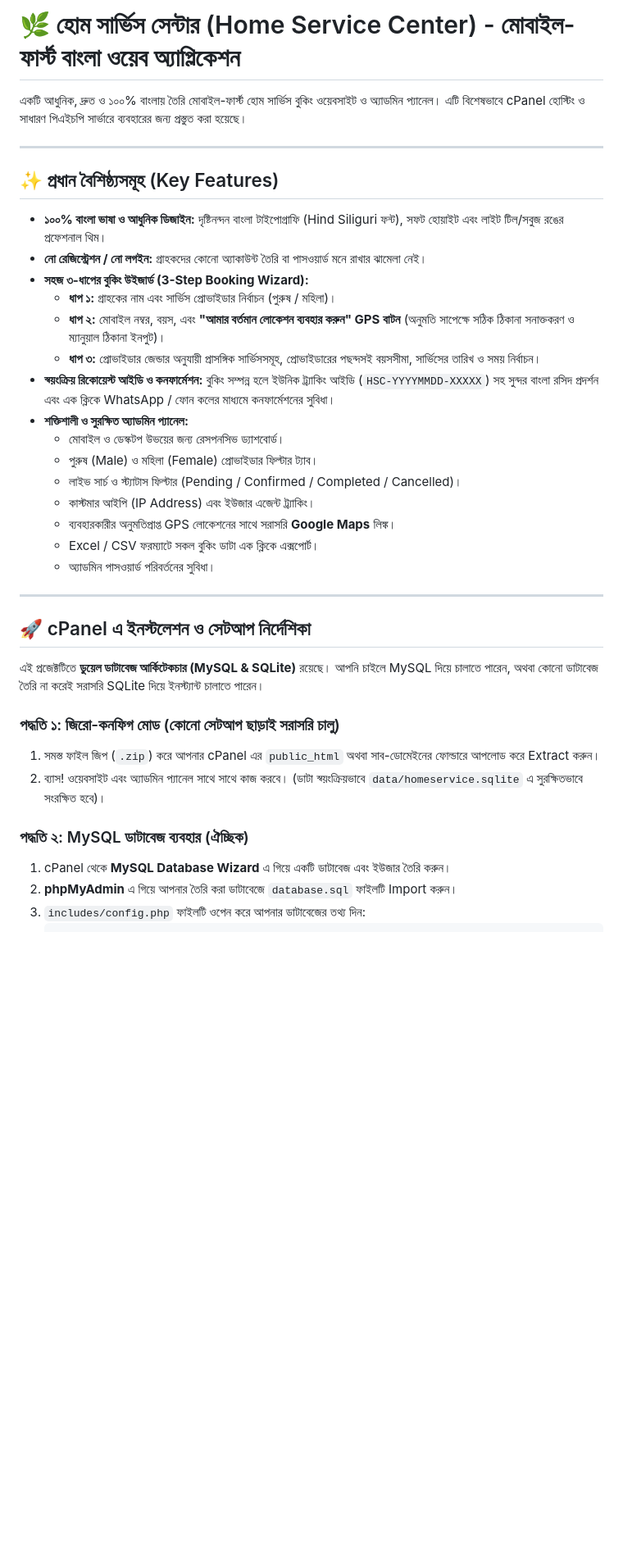
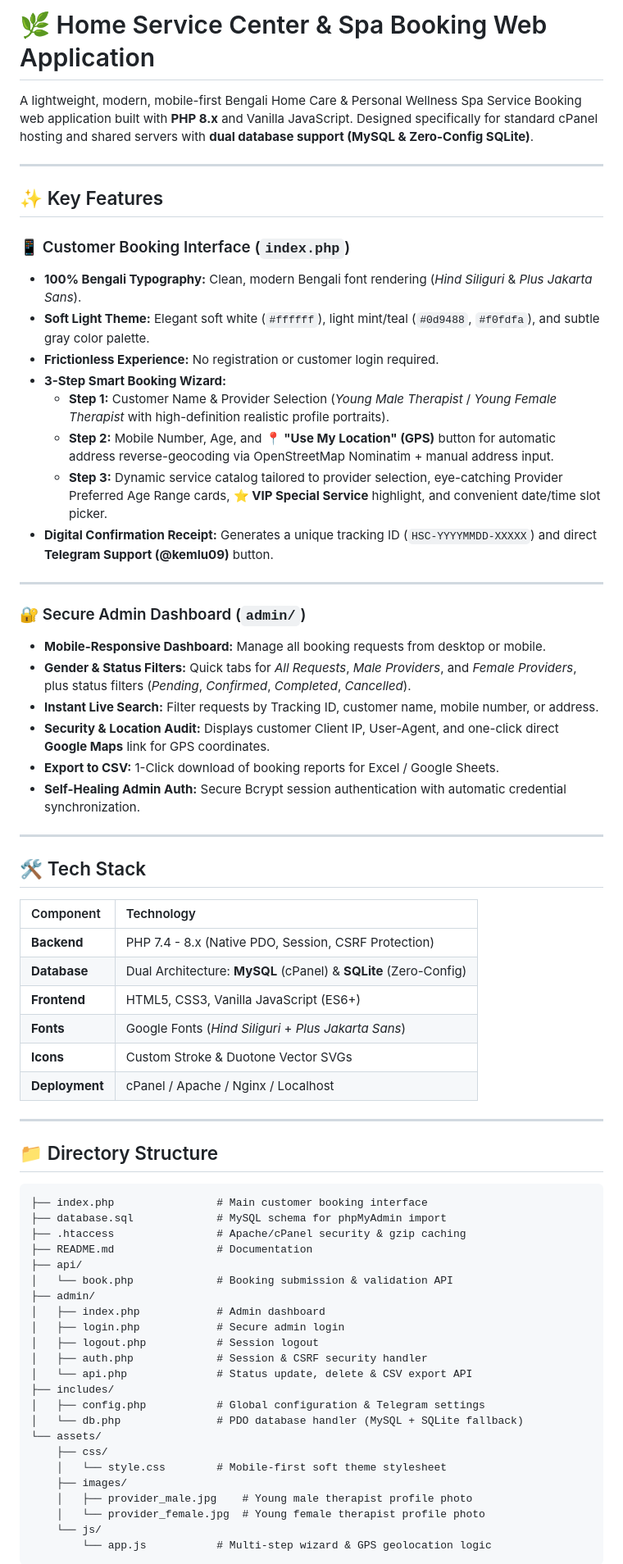
Before and after one commit to xsazedul/Spa-booking-web-application, a Markdown page: README.md, the part around one of its changes. Shown at 82% size. Rendered like a GitHub page; blank space fills up the shorter version.

Commit message:
Update README.md with comprehensive English documentation and setup guide

````diff
--- a/README.md
+++ b/README.md
@@ -1,38 +1,71 @@
-# 🌿 হোম সার্ভিস সেন্টার (Home Service Center) - মোবাইল-ফার্স্ট বাংলা ওয়েব অ্যাপ্লিকেশন
+# 🌿 Home Service Center & Spa Booking Web Application
 
-একটি আধুনিক, দ্রুত ও ১০০% বাংলায় তৈরি মোবাইল-ফার্স্ট হোম সার্ভিস বুকিং ওয়েবসাইট ও অ্যাডমিন প্যানেল। এটি বিশেষভাবে cPanel হোস্টিং ও সাধারণ পিএইচপি সার্ভারে ব্যবহারের জন্য প্রস্তুত করা হয়েছে।
+A lightweight, modern, mobile-first Bengali Home Care & Personal Wellness Spa Service Booking web application built with **PHP 8.x** and Vanilla JavaScript. Designed specifically for standard cPanel hosting and shared servers with **dual database support (MySQL & Zero-Config SQLite)**.
 
 ---
 
-## ✨ প্রধান বৈশিষ্ঠ্যসমূহ (Key Features)
+## ✨ Key Features
 
-- **১০০% বাংলা ভাষা ও আধুনিক ডিজাইন:** দৃষ্টিনন্দন বাংলা টাইপোগ্রাফি (Hind Siliguri ফন্ট), সফট হোয়াইট এবং লাইট টিল/সবুজ রঙের প্রফেশনাল থিম।
-- **নো রেজিস্ট্রেশন / নো লগইন:** গ্রাহকদের কোনো অ্যাকাউন্ট তৈরি বা পাসওয়ার্ড মনে রাখার ঝামেলা নেই।
-- **সহজ ৩-ধাপের বুকিং উইজার্ড (3-Step Booking Wizard):**
-  - **ধাপ ১:** গ্রাহকের নাম এবং সার্ভিস প্রোভাইডার নির্বাচন (পুরুষ / মহিলা)।
-  - **ধাপ ২:** মোবাইল নম্বর, বয়স, এবং **"আমার বর্তমান লোকেশন ব্যবহার করুন" GPS বাটন** (অনুমতি সাপেক্ষে সঠিক ঠিকানা সনাক্তকরণ ও ম্যানুয়াল ঠিকানা ইনপুট)।
-  - **ধাপ ৩:** প্রোভাইডার জেন্ডার অনুযায়ী প্রাসঙ্গিক সার্ভিসসমূহ, প্রোভাইডারের পছন্দসই বয়সসীমা, সার্ভিসের তারিখ ও সময় নির্বাচন।
-- **স্বয়ংক্রিয় রিকোয়েস্ট আইডি ও কনফার্মেশন:** বুকিং সম্পন্ন হলে ইউনিক ট্র্যাকিং আইডি (`HSC-YYYYMMDD-XXXXX`) সহ সুন্দর বাংলা রসিদ প্রদর্শন এবং এক ক্লিকে WhatsApp / ফোন কলের মাধ্যমে কনফার্মেশনের সুবিধা।
-- **শক্তিশালী ও সুরক্ষিত অ্যাডমিন প্যানেল:**
-  - মোবাইল ও ডেস্কটপ উভয়ের জন্য রেসপনসিভ ড্যাশবোর্ড।
-  - পুরুষ (Male) ও মহিলা (Female) প্রোভাইডার ফিল্টার ট্যাব।
-  - লাইভ সার্চ ও স্ট্যাটাস ফিল্টার (Pending / Confirmed / Completed / Cancelled)।
-  - কাস্টমার আইপি (IP Address) এবং ইউজার এজেন্ট ট্র্যাকিং।
-  - ব্যবহারকারীর অনুমতিপ্রাপ্ত GPS লোকেশনের সাথে সরাসরি **Google Maps** লিঙ্ক।
-  - Excel / CSV ফরম্যাটে সকল বুকিং ডাটা এক ক্লিকে এক্সপোর্ট।
-  - অ্যাডমিন পাসওয়ার্ড পরিবর্তনের সুবিধা।
+### 📱 Customer Booking Interface (`index.php`)
+- **100% Bengali Typography:** Clean, modern Bengali font rendering (*Hind Siliguri* & *Plus Jakarta Sans*).
+- **Soft Light Theme:** Elegant soft white (`#ffffff`), light mint/teal (`#0d9488`, `#f0fdfa`), and subtle gray color palette.
+- **Frictionless Experience:** No registration or customer login required.
+- **3-Step Smart Booking Wizard:**
+  - **Step 1:** Customer Name & Provider Selection (*Young Male Therapist* / *Young Female Therapist* with high-definition realistic profile portraits).
+  - **Step 2:** Mobile Number, Age, and **📍 "Use My Location" (GPS)** button for automatic address reverse-geocoding via OpenStreetMap Nominatim + manual address input.
+  - **Step 3:** Dynamic service catalog tailored to provider selection, eye-catching Provider Preferred Age Range cards, **⭐ VIP Special Service** highlight, and convenient date/time slot picker.
+- **Digital Confirmation Receipt:** Generates a unique tracking ID (`HSC-YYYYMMDD-XXXXX`) and direct **Telegram Support (@kemlu09)** button.
 
 ---
 
-## 🚀 cPanel এ ইনস্টলেশন ও সেটআপ নির্দেশিকা
+### 🔐 Secure Admin Dashboard (`admin/`)
+- **Mobile-Responsive Dashboard:** Manage all booking requests from desktop or mobile.
+- **Gender & Status Filters:** Quick tabs for *All Requests*, *Male Providers*, and *Female Providers*, plus status filters (*Pending*, *Confirmed*, *Completed*, *Cancelled*).
+- **Instant Live Search:** Filter requests by Tracking ID, customer name, mobile number, or address.
+- **Security & Location Audit:** Displays customer Client IP, User-Agent, and one-click direct **Google Maps** link for GPS coordinates.
+- **Export to CSV:** 1-Click download of booking reports for Excel / Google Sheets.
+- **Self-Healing Admin Auth:** Secure Bcrypt session authentication with automatic credential synchronization.
 
-এই প্রজেক্টটিতে **ডুয়েল ডাটাবেজ আর্কিটেকচার (MySQL & SQLite)** রয়েছে। আপনি চাইলে MySQL দিয়ে চালাতে পারেন, অথবা কোনো ডাটাবেজ তৈরি না করেই সরাসরি SQLite দিয়ে ইনস্ট্যান্ট চালাতে পারেন।
+---
 
-### পদ্ধতি ১: জিরো-কনফিগ মোড (কোনো সেটআপ ছাড়াই সরাসরি চালু)
-1. সমস্ত ফাইল জিপ (`.zip`) করে আপনার cPanel এর `public_html` অথবা সাব-ডোমেইনের ফোল্ডারে আপলোড করে Extract করুন।
-2. ব্যাস! ওয়েবসাইট এবং অ্যাডমিন প্যানেল সাথে সাথে কাজ করবে। (ডাটা স্বয়ংক্রিয়ভাবে `data/homeservice.sqlite` এ সুরক্ষিতভাবে সংরক্ষিত হবে)।
+## 🛠️ Tech Stack
 
-### পদ্ধতি ২: MySQL ডাটাবেজ ব্যবহার (ঐচ্ছিক)
-1. cPanel থেকে **MySQL Database Wizard** এ গিয়ে একটি ডাটাবেজ এবং ইউজার তৈরি করুন।
-2. **phpMyAdmin** এ গিয়ে আপনার তৈরি করা ডাটাবেজে `database.sql` ফাইলটি Import করুন।
-3. `includes/config.php` ফাইলটি ওপেন করে আপনার ডাটাবেজের তথ্য দিন:
+| Component | Technology |
+| :--- | :--- |
+| **Backend** | PHP 7.4 - 8.x (Native PDO, Session, CSRF Protection) |
+| **Database** | Dual Architecture: **MySQL** (cPanel) & **SQLite** (Zero-Config) |
+| **Frontend** | HTML5, CSS3, Vanilla JavaScript (ES6+) |
+| **Fonts** | Google Fonts (*Hind Siliguri* + *Plus Jakarta Sans*) |
+| **Icons** | Custom Stroke & Duotone Vector SVGs |
+| **Deployment** | cPanel / Apache / Nginx / Localhost |
+
+---
+
+## 📁 Directory Structure
+
+```text
+├── index.php                # Main customer booking interface
+├── database.sql             # MySQL schema for phpMyAdmin import
+├── .htaccess                # Apache/cPanel security & gzip caching
+├── README.md                # Documentation
+├── api/
+│   └── book.php             # Booking submission & validation API
+├── admin/
+│   ├── index.php            # Admin dashboard
+│   ├── login.php            # Secure admin login
+│   ├── logout.php           # Session logout
+│   ├── auth.php             # Session & CSRF security handler
+│   └── api.php              # Status update, delete & CSV export API
+├── includes/
+│   ├── config.php           # Global configuration & Telegram settings
+│   └── db.php               # PDO database handler (MySQL + SQLite fallback)
+└── assets/
+    ├── css/
+    │   └── style.css        # Mobile-first soft theme stylesheet
+    ├── images/
+    │   ├── provider_male.jpg    # Young male therapist profile photo
+    │   └── provider_female.jpg  # Young female therapist profile photo
+    └── js/
+        └── app.js           # Multi-step wizard & GPS geolocation logic
+```
+
````
Also changed, not shown: other parts of README.md (+31 -30 lines).
